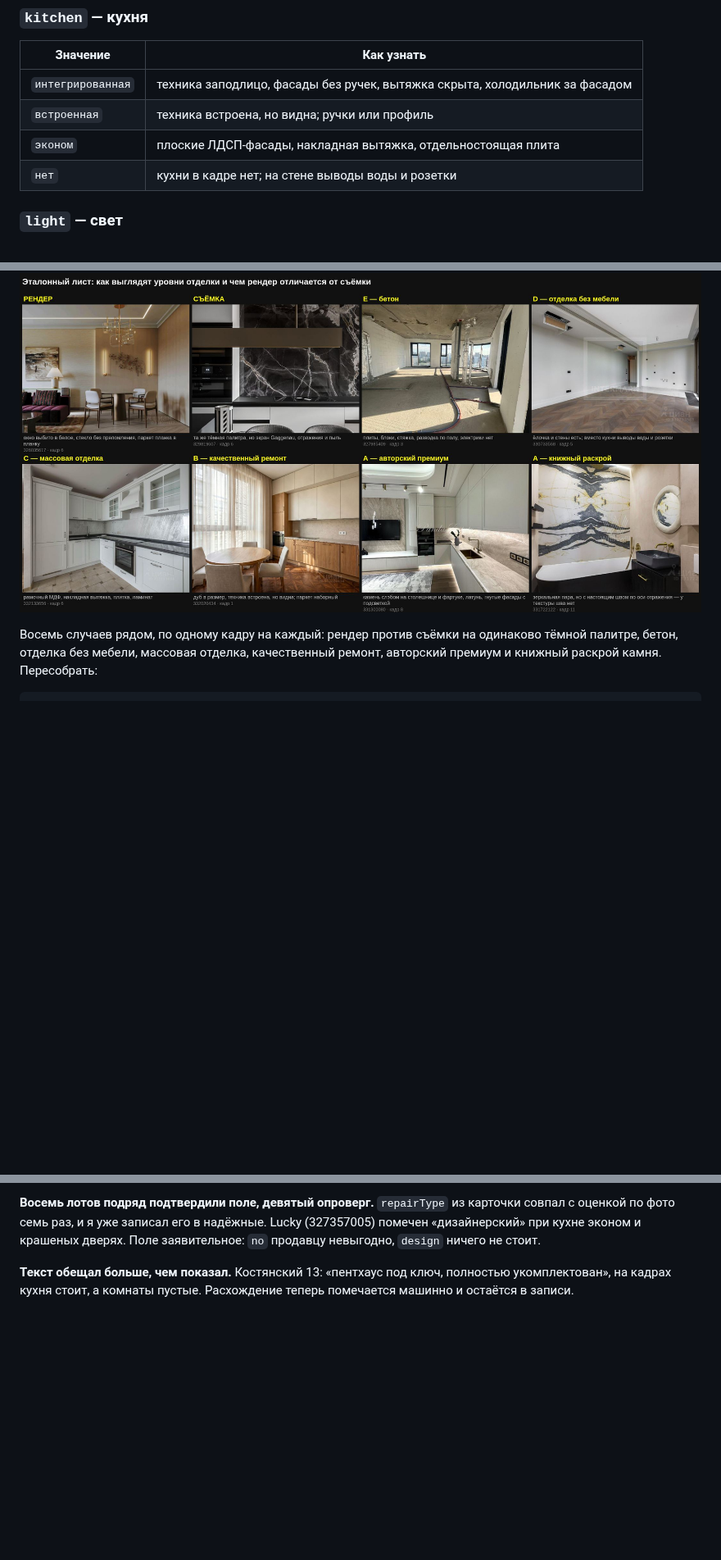
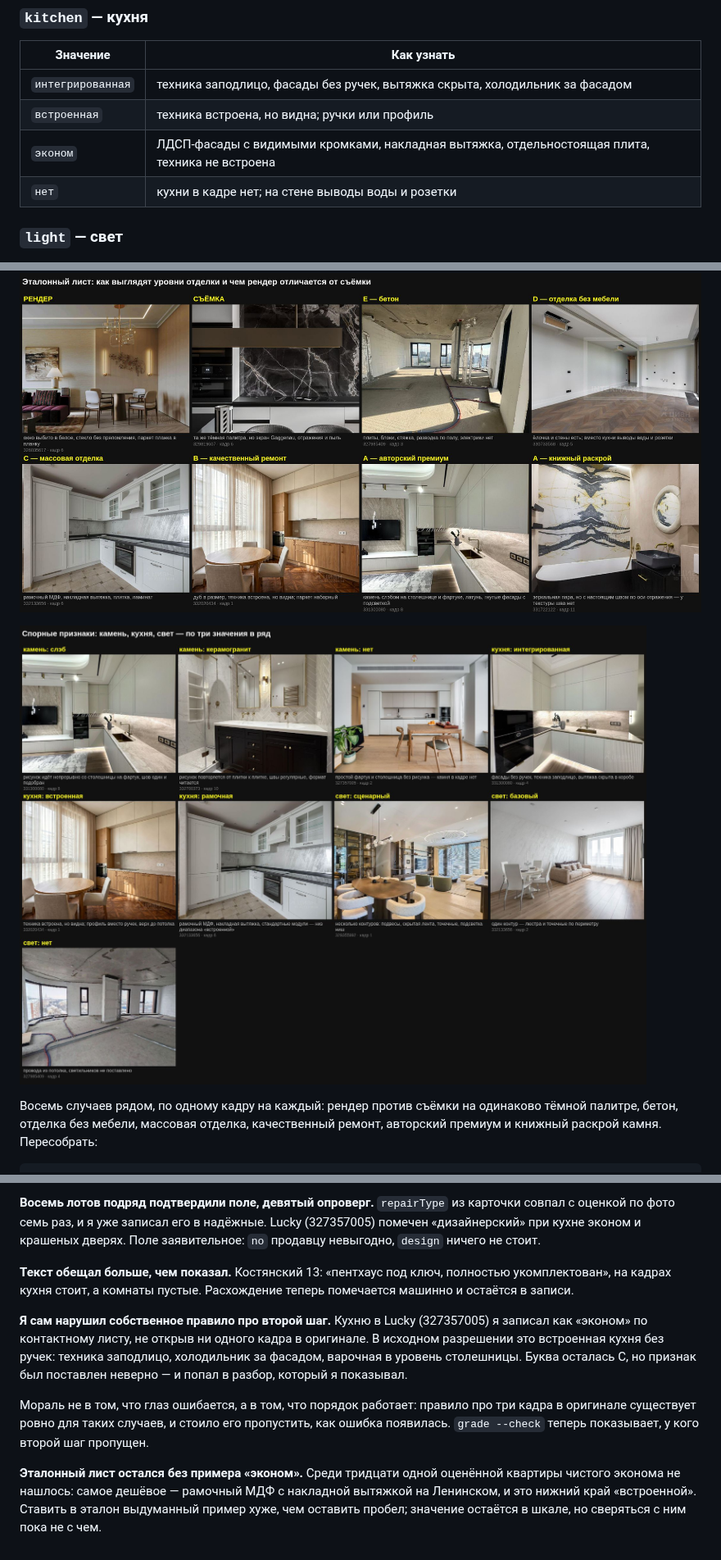
Before and after one commit to parfentsevandrey-blip/test, a Markdown page: docs/cian/photo.md, 3 parts joined by grey strips. Shown at 82% size. Drawn GitHub-style; pictures changed too: docs/cian/reference/признаки.jpg (added); blank space fills up the shorter version.

Commit message:
Break my own rule, get caught by the reference sheet, fix the record
Building a side-by-side sheet of the contested markers forced a real
question about one of my own grades, which is what it is for. I had
recorded Lucky's kitchen as "budget" from the contact sheet alone, without
opening a single frame at full resolution — the exact step my own manual
says is mandatory. At full size it is a handleless built-in: appliances
flush, fridge behind a panel, hob level with the worktop. The letter stays
C, but the marker was wrong and it appeared in an analysis I presented.

The sheet also lost its "budget kitchen" cell rather than gaining a fake
one: across thirty-one graded flats there is no clean example. The cheapest
is framed MDF with a surface-mounted hood, which is the bottom of "fitted".
A gap in the reference is honest; an invented exemplar is not.

Co-Authored-By: Claude Opus 5 <noreply@anthropic.com>
Claude-Session: https://claude.ai/code/session_01Kyza9gzJb6fyuUW4FuJ2nv

```diff
--- a/docs/cian/photo.md
+++ b/docs/cian/photo.md
@@ -116,7 +116,7 @@ node tools/cian/cian.js verify --ids 326035617 --frames 3,6,11 --dir sheets
 |---|---|
 | `интегрированная` | техника заподлицо, фасады без ручек, вытяжка скрыта, холодильник за фасадом |
 | `встроенная` | техника встроена, но видна; ручки или профиль |
-| `эконом` | плоские ЛДСП-фасады, накладная вытяжка, отдельностоящая плита |
+| `эконом` | ЛДСП-фасады с видимыми кромками, накладная вытяжка, отдельностоящая плита, техника не встроена |
 | `нет` | кухни в кадре нет; на стене выводы воды и розетки |
 
 ### `light` — свет
@@ -200,6 +200,8 @@ node tools/cian/cian.js grade --lots lots.json --marks marks.json
 
 ![уровни отделки](reference/уровни-отделки.jpg)
 
+![спорные признаки](reference/признаки.jpg)
+
 Восемь случаев рядом, по одному кадру на каждый: рендер против съёмки на
 одинаково тёмной палитре, бетон, отделка без мебели, массовая отделка,
 качественный ремонт, авторский премиум и книжный раскрой камня. Пересобрать:
@@ -259,3 +261,21 @@ Lucky (327357005) помечен «дизайнерский» при кухне
 **Текст обещал больше, чем показал.** Костянский 13: «пентхаус под ключ,
 полностью укомплектован», на кадрах кухня стоит, а комнаты пустые.
 Расхождение теперь помечается машинно и остаётся в записи.
+
+**Я сам нарушил собственное правило про второй шаг.** Кухню в Lucky
+(327357005) я записал как «эконом» по контактному листу, не открыв ни одного
+кадра в оригинале. В исходном разрешении это встроенная кухня без ручек:
+техника заподлицо, холодильник за фасадом, варочная в уровень столешницы.
+Буква осталась C, но признак был поставлен неверно — и попал в разбор,
+который я показывал.
+
+Мораль не в том, что глаз ошибается, а в том, что порядок работает: правило
+про три кадра в оригинале существует ровно для таких случаев, и стоило его
+пропустить, как ошибка появилась. `grade --check` теперь показывает, у кого
+второй шаг пропущен.
+
+**Эталонный лист остался без примера «эконом».** Среди тридцати одной
+оценённой квартиры чистого эконома не нашлось: самое дешёвое — рамочный МДФ
+с накладной вытяжкой на Ленинском, и это нижний край «встроенной». Ставить в
+эталон выдуманный пример хуже, чем оставить пробел; значение остаётся в
+шкале, но сверяться с ним пока не с чем.
```
Also changed, not shown: docs/cian/lots.md (+1 -1 lines), 1 other file.
